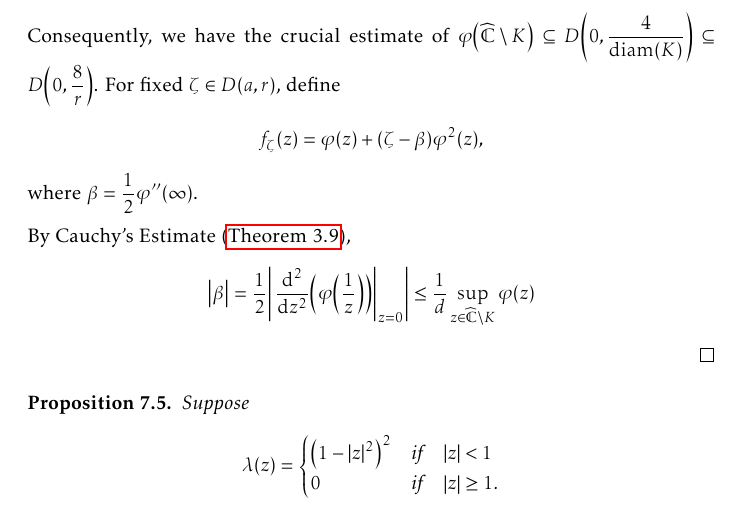
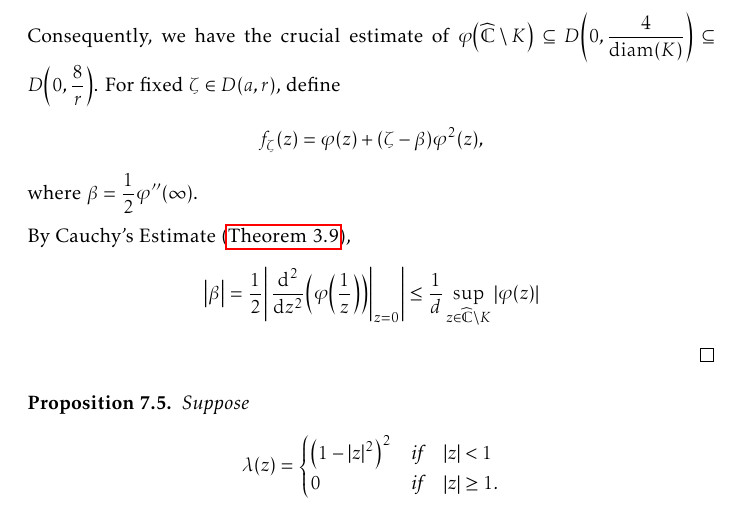
Before and after one commit to slipperking/complex-analysis-latex, a LaTeX document (main.tex): part of page 168 of 188, cut so that both start at the same text. Compiled offline with pdfLaTeX.

Commit message:
overleaf_to_git (Mon Sep 15 17:15:57 2025 -0700): update main.tex from r21526 to r21527

```diff
--- a/main.tex
+++ b/main.tex
@@ -3816,7 +3816,7 @@ Let \(z=f^{-1}(w)\). Then we have
 \begin{proof}
     Let \(\widetilde{\varphi}\) be a conformal mapping from \(\extcomplex\setminus K\) to \(\mathbb{D}\), such that \(\widetilde{\varphi}(\infty)=0\) and \(\alpha=\widetilde{\varphi}'(\infty)\in\mathbb{R}_{>0}\). Let \(\varphi(z)=\frac{1}{\alpha}\widetilde{\varphi}(z)\). It follows that \(\phi'(\infty)=1\), \(\varphi(\infty)=1\). By \autoref{prop:complementbiholomorphismquarterestimate}, \[\abs{\alpha}\geq\frac{1}{4}\diam(K)\Longleftrightarrow\abs{\varphi(z)}\leq\frac{4\abs{\widetilde{\varphi}(z)}}{\diam(K)}.\] Consequently, we have the crucial estimate of \(\varphi\qty(\extcomplex\setminus K)\subseteq D\qty(0,\frac{4}{\diam(K)})\subseteq D\qty(0,\frac{8}{r})\). For fixed \(\zeta\in D(a,r)\), define \[f_\zeta(z)=\varphi(z)+(\zeta-\beta)\varphi^2(z),\] where \(\beta=\frac{1}{2}\varphi''(\infty)\).
 
-    By Cauchy's Estimate (\autoref{thm:cauchysestimate}), \[\abs{\beta}=\frac{1}{2}\abs{\eval{\dv[2]{z}(\varphi\qty(\frac{1}{z}))}_{z=0}}\leq\frac{1}{d}\sup_{z\in\extcomplex\setminus K}\varphi\qty(z)\]
+    By Cauchy's Estimate (\autoref{thm:cauchysestimate}), \[\abs{\beta}=\frac{1}{2}\abs{\eval{\dv[2]{z}(\varphi\qty(\frac{1}{z}))}_{z=0}}\leq\frac{1}{d}\sup_{z\in\extcomplex\setminus K}\abs{\varphi\qty(z)}\]
 \end{proof}
 \begin{proposition}\label{prop:diracdeltaapproximation}
     Suppose \[\lambda(z)=
```
